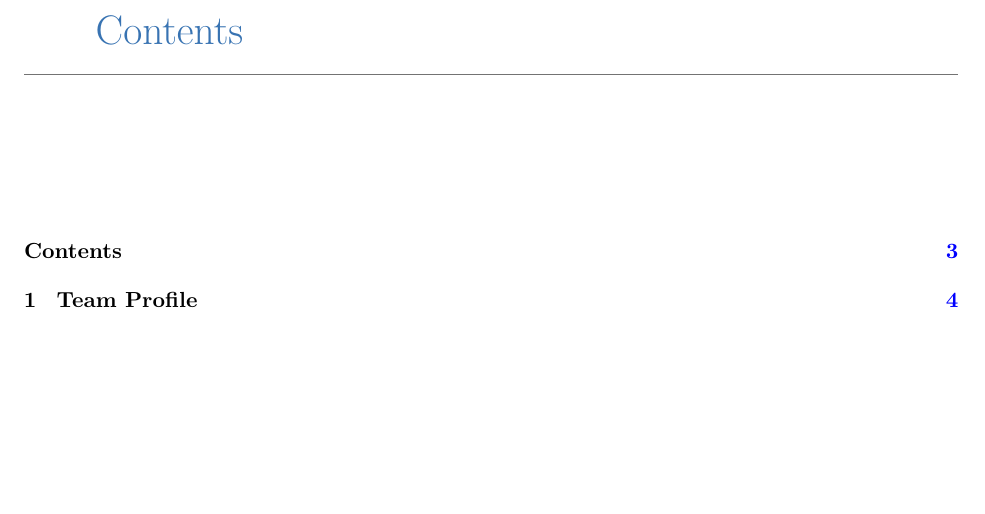
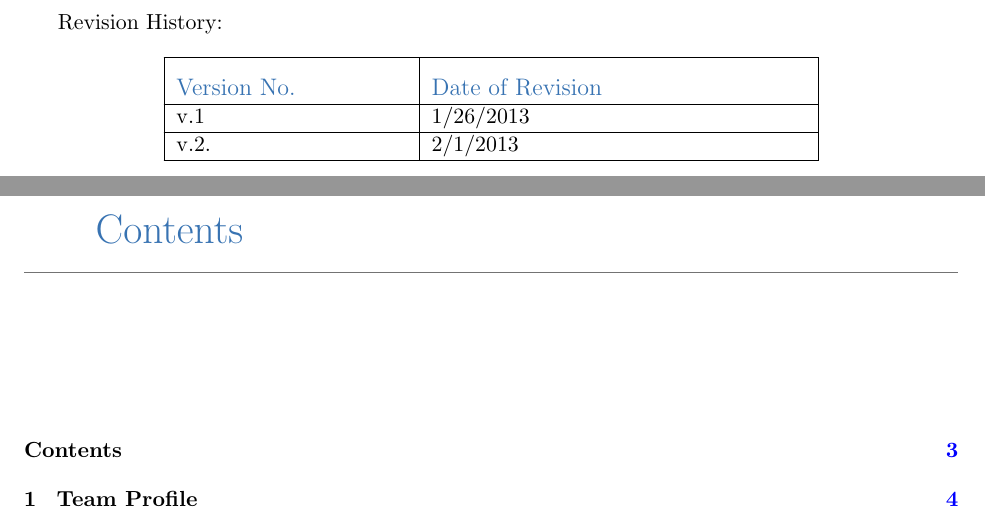
Before and after one commit to Artiavis/sereporttemplates, a LaTeX book (proposal.tex): part of page 3 of 10 before the commit and two parts of pages 2 and 3 of 10 after it, the two joined at a grey line, cut at the place of the change, the shorter picture padded with empty space. Compiled offline with pdfLaTeX.

Commit message:
Updated proposal a bit and added e-mail links to Report 1

```diff
--- a/proposal.tex
+++ b/proposal.tex
@@ -15,8 +15,8 @@ Software Engineering\\
 }
 
 % define custom author layout (highly temperamental)
-\author{\huge{\color{color1}Team 2:\\}\vskip.1in \Large{Jeff Adler \\Eric Cuiffo\\Nick Palumbo\\Jeff Rabinowitz\\Val Red\\Dario Rethage}}
-\date{\Large{\today}}
+\author{\huge{\color{color1}Team 2:\\}\vskip.1in \Large{\href{mailto:jultimate123@gmail.com}{Jeff Adler} \\\href{mailto:ecuiffo@gmail.com}{Eric Cuiffo}\\\href{mailto:nickpal@eden.rutgers.edu}{Nick Palumbo}\\\href{mailto:rabinowitzjeffc@gmail.com}{Jeff Rabinowitz}\\\href{mailto:vred@scarletmail.rutgers.edu}{Val Red}\\\href{mailto:dario@rethage.net}{Dario Rethage}}}
+% \date{\Large{\today}}
 
 
 
@@ -25,6 +25,13 @@ Software Engineering\\
 %\maketitle % don't use this, will break the Author section
 \titleGM    % use this instead, defined to avoid problem
 
+Revision History:
+\begin{longtable}{|p{1.6in}|p{2.6in}|}
+\hline
+{\large \color{color1}Version No.}&{\large \color{color1}Date of Revision} \\ \hline
+v.1&1/26/2013  \\ \hline
+v.2.&2/1/2013  \\ \hline
+\end{longtable}
 
 \pagebreak  % flush the next page
 \tableofcontents % create TOC
```
Also changed, not shown: tex/title1.tex (+1 -1 lines), proposal.pdf, report1part1.pdf.
